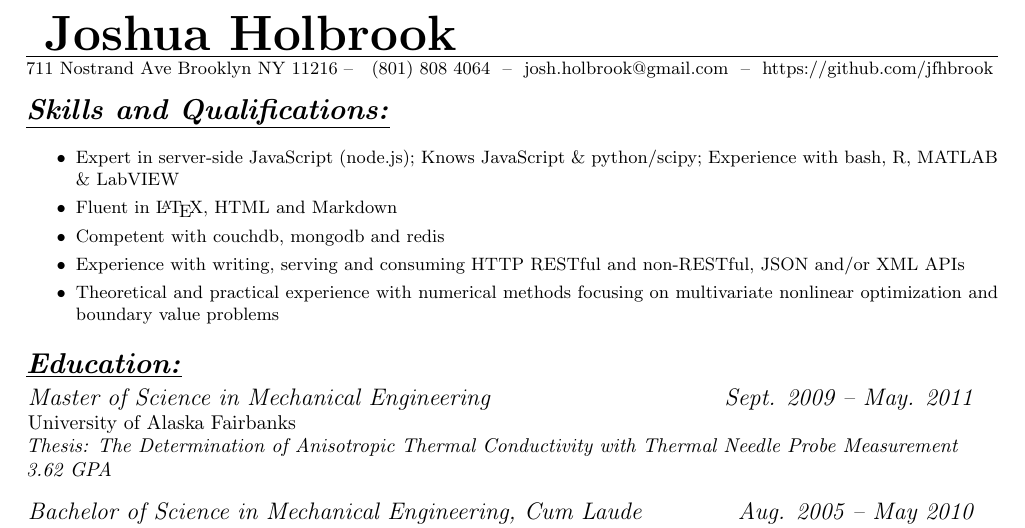
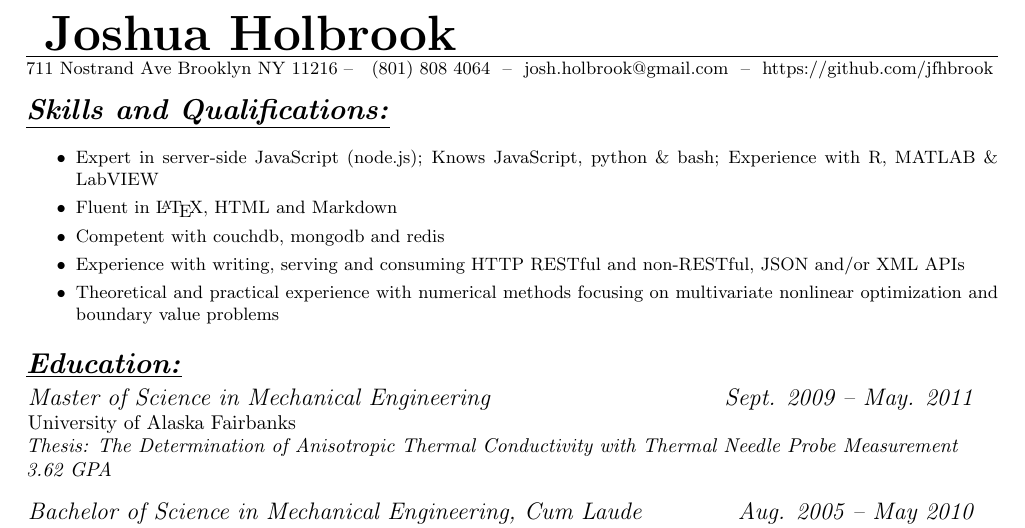
Before and after one commit to jfhbrook/resume, a LaTeX CV (resume_software.tex, which reads skills/programming.tex): part of the page, cut so that both start at the same text. Compiled offline with pdfLaTeX.

Commit message:
Let's upgrade bash...

```diff
--- a/skills/programming.tex
+++ b/skills/programming.tex
@@ -1 +1 @@
-\item Expert in server-side JavaScript (node.js); Knows JavaScript \& python/scipy; Experience with bash, R, MATLAB \& LabVIEW
+\item Expert in server-side JavaScript (node.js); Knows JavaScript, python \& bash; Experience with R, MATLAB \& LabVIEW
```
